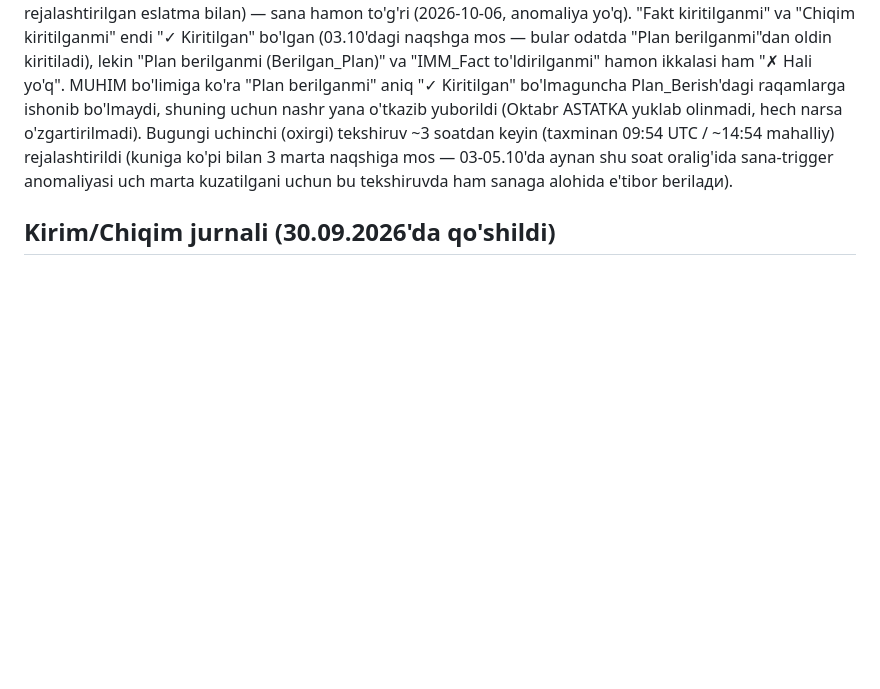
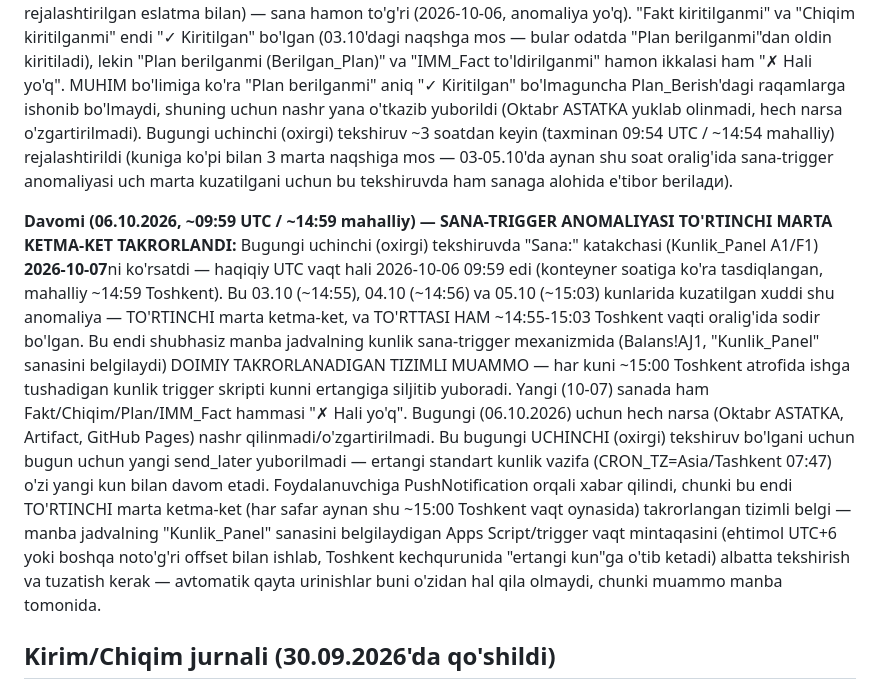
Before and after one commit to usmonovr049-hash/Injection-warehouse-monitoring, a Markdown page: source/REFRESH_INSTRUCTIONS.md, the part around the change. Rendered like a GitHub page; blank space fills up the shorter version.

Commit message:
docs: sana-trigger anomaliyasi 4-marta ketma-ket (06.10.2026, ~09:59 UTC)

```diff
--- a/source/REFRESH_INSTRUCTIONS.md
+++ b/source/REFRESH_INSTRUCTIONS.md
@@ -287,6 +287,24 @@ o'tkazib yuborildi (Oktabr ASTATKA yuklab olinmadi, hech narsa o'zgartirilmadi).
 ko'pi bilan 3 marta naqshiga mos — 03-05.10'da aynan shu soat oralig'ida sana-trigger anomaliyasi
 uch marta kuzatilgani uchun bu tekshiruvda ham sanaga alohida e'tibor berilади).
 
+**Davomi (06.10.2026, ~09:59 UTC / ~14:59 mahalliy) — SANA-TRIGGER ANOMALIYASI TO'RTINCHI MARTA
+KETMA-KET TAKRORLANDI:** Bugungi uchinchi (oxirgi) tekshiruvda "Sana:" katakchasi (Kunlik_Panel A1/F1)
+**2026-10-07**ni ko'rsatdi — haqiqiy UTC vaqt hali 2026-10-06 09:59 edi (konteyner soatiga ko'ra
+tasdiqlangan, mahalliy ~14:59 Toshkent). Bu 03.10 (~14:55), 04.10 (~14:56) va 05.10 (~15:03) kunlarida
+kuzatilgan xuddi shu anomaliya — TO'RTINCHI marta ketma-ket, va TO'RTTASI HAM ~14:55-15:03 Toshkent
+vaqti oralig'ida sodir bo'lgan. Bu endi shubhasiz manba jadvalning kunlik sana-trigger mexanizmida
+(Balans!AJ1, "Kunlik_Panel" sanasini belgilaydi) DOIMIY TAKRORLANADIGAN TIZIMLI MUAMMO — har kuni
+~15:00 Toshkent atrofida ishga tushadigan kunlik trigger skripti kunni ertangiga siljitib yuboradi.
+Yangi (10-07) sanada ham Fakt/Chiqim/Plan/IMM_Fact hammasi "✗ Hali yo'q". Bugungi (06.10.2026) uchun
+hech narsa (Oktabr ASTATKA, Artifact, GitHub Pages) nashr qilinmadi/o'zgartirilmadi. Bu bugungi
+UCHINCHI (oxirgi) tekshiruv bo'lgani uchun bugun uchun yangi send_later yuborilmadi — ertangi standart
+kunlik vazifa (CRON_TZ=Asia/Tashkent 07:47) o'zi yangi kun bilan davom etadi. Foydalanuvchiga
+PushNotification orqali xabar qilindi, chunki bu endi TO'RTINCHI marta ketma-ket (har safar aynan shu
+~15:00 Toshkent vaqt oynasida) takrorlangan tizimli belgi — manba jadvalning "Kunlik_Panel" sanasini
+belgilaydigan Apps Script/trigger vaqt mintaqasini (ehtimol UTC+6 yoki boshqa noto'g'ri offset bilan
+ishlab, Toshkent kechqurunida "ertangi kun"ga o'tib ketadi) albatta tekshirish va tuzatish kerak —
+avtomatik qayta urinishlar buni o'zidan hal qila olmaydi, chunki muammo manba tomonida.
+
 ## Kirim/Chiqim jurnali (30.09.2026'da qo'shildi)
 
 Yangi "Kirim/Chiqim" tab (admin va apm akkauntlarida, ombor'da yo'q) — "AppSheet_Kirim"
```
